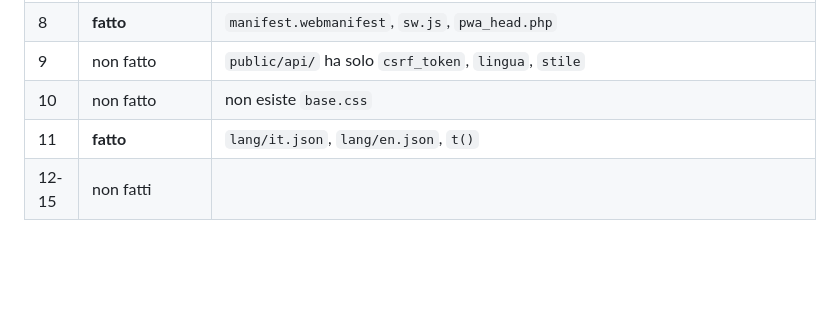
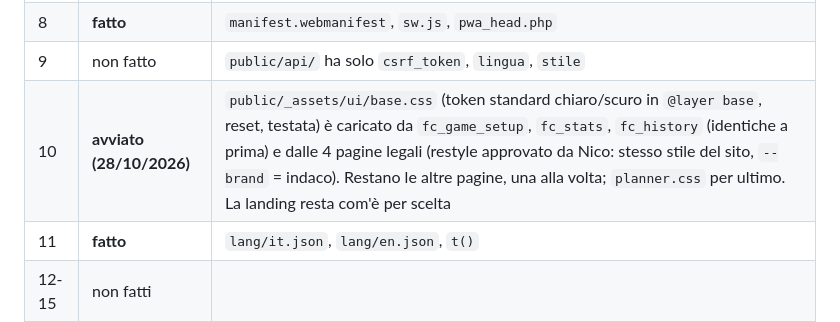
Before and after one commit to nico-1717/standout, a Markdown page: docs/STANDOUT_PROGETTO.md, the part around the change. GitHub-like rendering; blank space fills up the shorter version.

Commit message:
[css] docs: stato del passo 10 e mappa di base.css
Co-Authored-By: Claude Sonnet 5.5 <noreply@anthropic.com>
Claude-Session: https://claude.ai/code/session_013As66iNHsjBLTQGPtRDjDS

```diff
--- a/docs/STANDOUT_PROGETTO.md
+++ b/docs/STANDOUT_PROGETTO.md
@@ -1533,7 +1533,7 @@ Ogni passo ha un criterio di "fatto": senza, si va avanti a metà.
 | 7 | non fatto | nessun accesso a token |
 | 8 | **fatto** | `manifest.webmanifest`, `sw.js`, `pwa_head.php` |
 | 9 | non fatto | `public/api/` ha solo `csrf_token`, `lingua`, `stile` |
-| 10 | non fatto | non esiste `base.css` |
+| 10 | **avviato (28/10/2026)** | `public/_assets/ui/base.css` (token standard chiaro/scuro in `@layer base`, reset, testata) è caricato da `fc_game_setup`, `fc_stats`, `fc_history` (identiche a prima) e dalle 4 pagine legali (restyle approvato da Nico: stesso stile del sito, `--brand` = indaco). Restano le altre pagine, una alla volta; `planner.css` per ultimo. La landing resta com'è per scelta |
 | 11 | **fatto** | `lang/it.json`, `lang/en.json`, `t()` |
 | 12-15 | non fatti | |
 
```
Also changed, not shown: ARCHITECTURE.md (+1 -0 lines).
